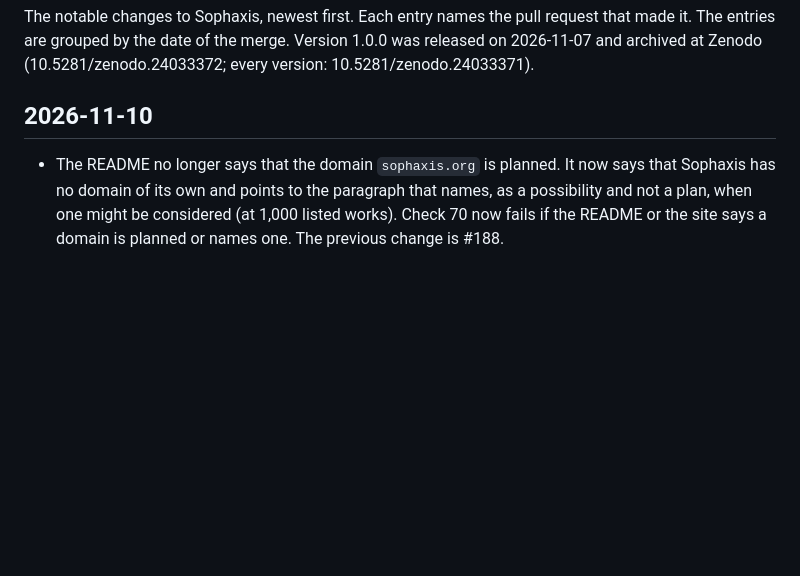
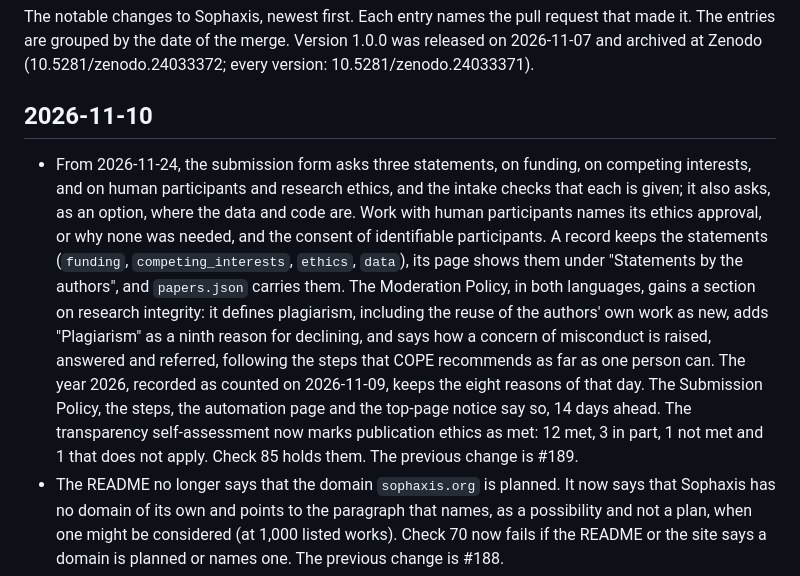
Before and after one commit to cpsbvbng26-dotcom/sophaxis, a Markdown page: CHANGELOG.md, the part around the change. Rendered like a GitHub page; blank space fills up the shorter version.

Commit message:
Changelog: research integrity
Co-Authored-By: Claude Opus 5.5 <noreply@anthropic.com>
Claude-Session: https://claude.ai/code/session_01QqWsm63g52W27jU94E5dfL

```diff
--- a/CHANGELOG.md
+++ b/CHANGELOG.md
@@ -5,6 +5,7 @@ The entries are grouped by the date of the merge. Version 1.0.0 was released on
 
 ## 2026-11-10
 
+- From 2026-11-24, the submission form asks three statements, on funding, on competing interests, and on human participants and research ethics, and the intake checks that each is given; it also asks, as an option, where the data and code are. Work with human participants names its ethics approval, or why none was needed, and the consent of identifiable participants. A record keeps the statements (`funding`, `competing_interests`, `ethics`, `data`), its page shows them under "Statements by the authors", and `papers.json` carries them. The Moderation Policy, in both languages, gains a section on research integrity: it defines plagiarism, including the reuse of the authors' own work as new, adds "Plagiarism" as a ninth reason for declining, and says how a concern of misconduct is raised, answered and referred, following the steps that COPE recommends as far as one person can. The year 2026, recorded as counted on 2026-11-09, keeps the eight reasons of that day. The Submission Policy, the steps, the automation page and the top-page notice say so, 14 days ahead. The transparency self-assessment now marks publication ethics as met: 12 met, 3 in part, 1 not met and 1 that does not apply. Check 85 holds them. The previous change is #189.
 - The README no longer says that the domain `sophaxis.org` is planned. It now says that Sophaxis has no domain of its own and points to the paragraph that names, as a possibility and not a plan, when one might be considered (at 1,000 listed works). Check 70 now fails if the README or the site says a domain is planned or names one. The previous change is #188.
 
 ## 2026-11-09
```
